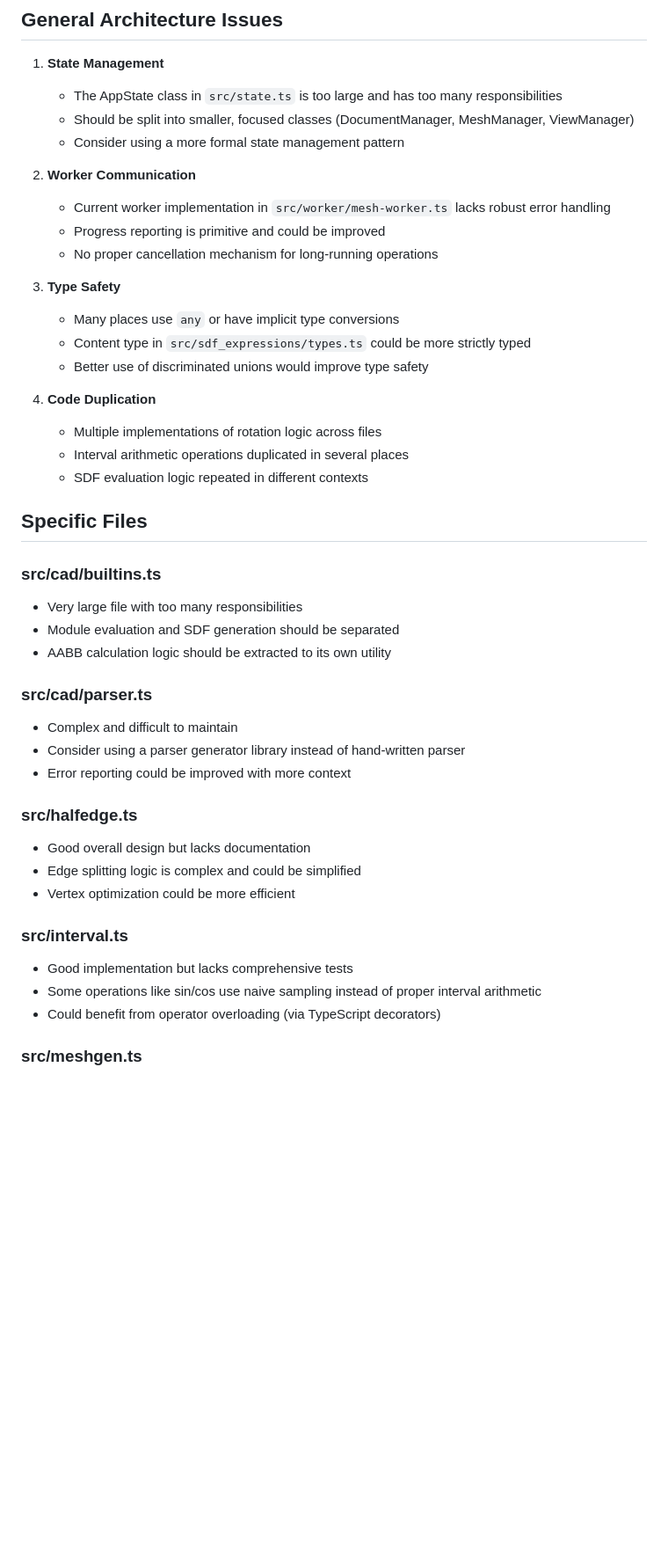
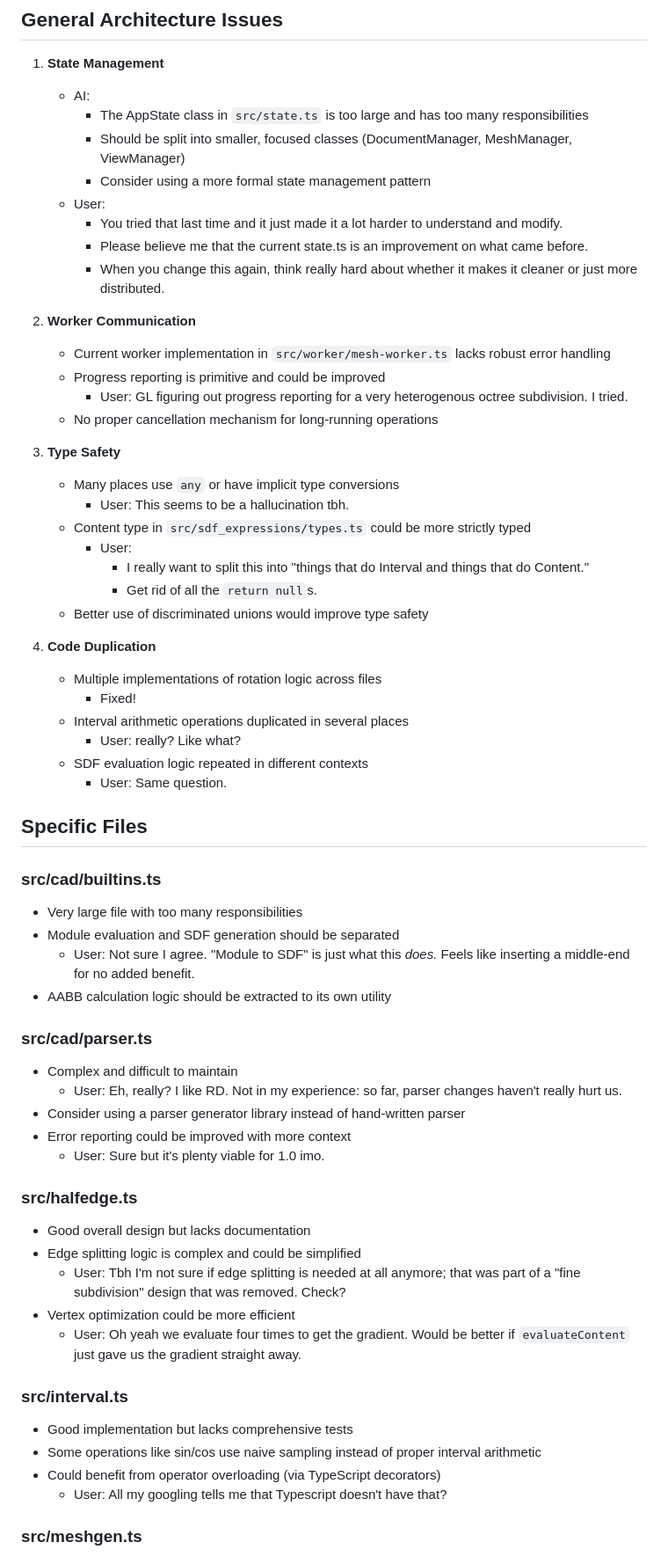
Before and after one commit to fnCAD/fnCAD, a Markdown page: TODO_REFACTOR.md, the part around one of its changes. Shown at 88% size. Drawn GitHub-style; blank space fills up the shorter version.

Commit message:
Add user feedback to the TODO.

```diff
--- a/TODO_REFACTOR.md
+++ b/TODO_REFACTOR.md
@@ -3,46 +3,69 @@
 ## General Architecture Issues
 
 1. **State Management**
-   - The AppState class in `src/state.ts` is too large and has too many responsibilities
-   - Should be split into smaller, focused classes (DocumentManager, MeshManager, ViewManager)
-   - Consider using a more formal state management pattern
+   - AI:
+      - The AppState class in `src/state.ts` is too large and has too many responsibilities
+      - Should be split into smaller, focused classes (DocumentManager, MeshManager, ViewManager)
+      - Consider using a more formal state management pattern
+   - User:
+      - You tried that last time and it just made it a lot harder to understand and modify.
+      - Please believe me that the current state.ts is an improvement on what came before.
+      - When you change this again, think really hard about whether it makes it
+         cleaner or just more distributed.
 
 2. **Worker Communication**
    - Current worker implementation in `src/worker/mesh-worker.ts` lacks robust error handling
    - Progress reporting is primitive and could be improved
+      - User: GL figuring out progress reporting for a very heterogenous octree subdivision. I tried.
    - No proper cancellation mechanism for long-running operations
 
 3. **Type Safety**
    - Many places use `any` or have implicit type conversions
+      - User: This seems to be a hallucination tbh.
    - Content type in `src/sdf_expressions/types.ts` could be more strictly typed
+      - User:
+         - I really want to split this into "things that do Interval and things that do Content."
+         - Get rid of all the `return null`s.
    - Better use of discriminated unions would improve type safety
 
 4. **Code Duplication**
    - Multiple implementations of rotation logic across files
+      - Fixed!
    - Interval arithmetic operations duplicated in several places
+      - User: really? Like what?
    - SDF evaluation logic repeated in different contexts
+      - User: Same question.
 
 ## Specific Files
 
 ### src/cad/builtins.ts
 - Very large file with too many responsibilities
 - Module evaluation and SDF generation should be separated
+   - User: Not sure I agree. "Module to SDF" is just what this *does.*
+      Feels like inserting a middle-end for no added benefit.
 - AABB calculation logic should be extracted to its own utility
 
 ### src/cad/parser.ts
 - Complex and difficult to maintain
+   - User: Eh, really? I like RD. Not in my experience: so far, parser changes haven't really hurt us.
 - Consider using a parser generator library instead of hand-written parser
 - Error reporting could be improved with more context
+   - User: Sure but it's plenty viable for 1.0 imo.
 
 ### src/halfedge.ts
 - Good overall design but lacks documentation
 - Edge splitting logic is complex and could be simplified
+   - User: Tbh I'm not sure if edge splitting is needed at all anymore; that was part of a
+      "fine subdivision" design that was removed. Check?
 - Vertex optimization could be more efficient
+   - User: Oh yeah we evaluate four times to get the gradient. Would be better if `evaluateContent` just
+      gave us the gradient straight away.
 
 ### src/interval.ts
 - Good implementation but lacks comprehensive tests
 - Some operations like sin/cos use naive sampling instead of proper interval arithmetic
 - Could benefit from operator overloading (via TypeScript decorators)
+   - User: All my googling tells me that Typescript doesn't have that?
 
 ### src/meshgen.ts
 - Mesh generation algorithm is complex and hard to understand
```
Also changed, not shown: other parts of TODO_REFACTOR.md (+10 -0 lines).
